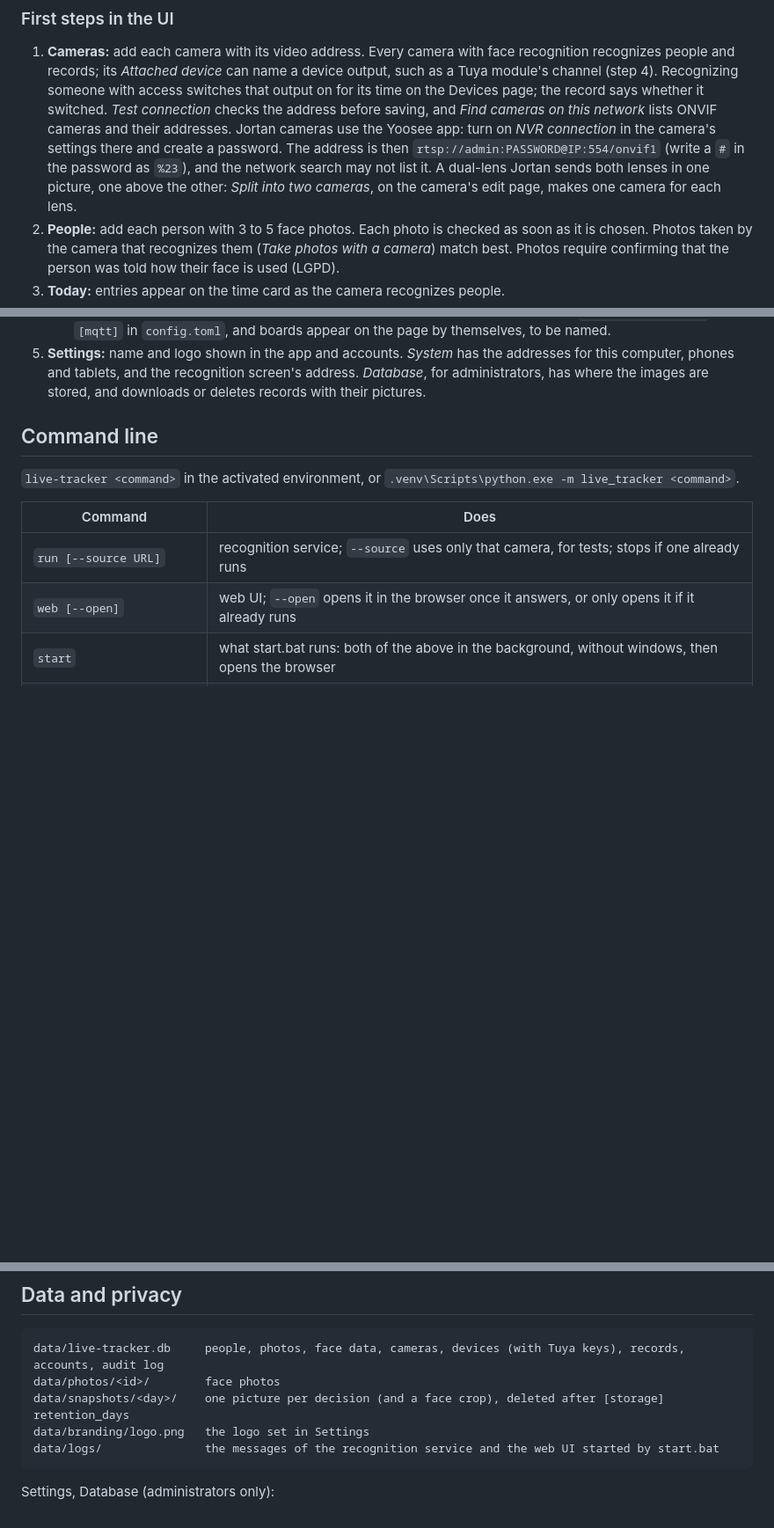
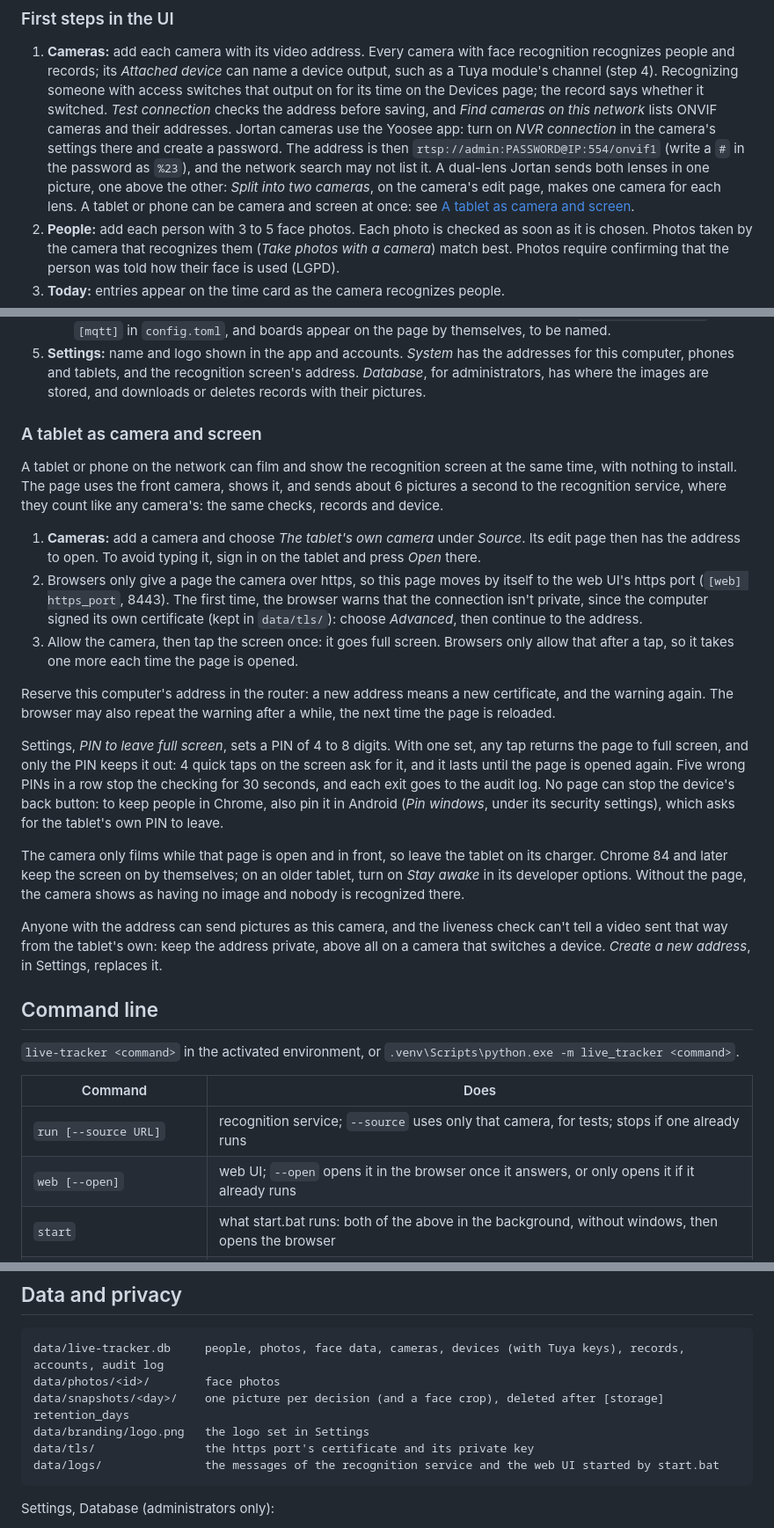
Before and after one commit to fmassucci/live-tracker, a Markdown page: README.md, 3 parts joined by grey strips. Shown at 88% size. Drawn GitHub-style; blank space fills up the shorter version.

Commit message:
docs: describe the tablet as camera and screen
Setting one up, what the https warning means, the PIN, and what a page can't
block on the device. Plans for making a tablet trust the certificate for good.

````diff
--- a/README.md
+++ b/README.md
@@ -130,6 +130,7 @@ this computer, set `[web] host = "127.0.0.1"`. The recognition screen's address
    `rtsp://admin:PASSWORD@IP:554/onvif1` (write a `#` in the password as `%23`), and the network search may
    not list it. A dual-lens Jortan sends both lenses in one picture, one above the other: *Split into two
    cameras*, on the camera's edit page, makes one camera for each lens.
+   A tablet or phone can be camera and screen at once: see [A tablet as camera and screen](#a-tablet-as-camera-and-screen).
 2. **People:** add each person with 3 to 5 face photos. Each photo is checked as soon as it is chosen. Photos
    taken by the camera that recognizes them (*Take photos with a camera*) match best. Photos require confirming that the
    person was told how their face is used (LGPD).
@@ -151,6 +152,37 @@ this computer, set `[web] host = "127.0.0.1"`. The recognition screen's address
 5. **Settings:** name and logo shown in the app and accounts. *System* has the addresses for this computer,
    phones and tablets, and the recognition screen's address. *Database*, for administrators, has where the images
    are stored, and downloads or deletes records with their pictures.
+
+### A tablet as camera and screen
+
+A tablet or phone on the network can film and show the recognition screen at the same time, with nothing to
+install. The page uses the front camera, shows it, and sends about 6 pictures a second to the recognition service,
+where they count like any camera's: the same checks, records and device.
+
+1. **Cameras:** add a camera and choose *The tablet's own camera* under *Source*. Its edit page then has the address
+   to open. To avoid typing it, sign in on the tablet and press *Open* there.
+2. Browsers only give a page the camera over https, so this page moves by itself to the web UI's https port
+   (`[web] https_port`, 8443). The first time, the browser warns that the connection isn't private, since the
+   computer signed its own certificate (kept in `data/tls/`): choose *Advanced*, then continue to the address.
+3. Allow the camera, then tap the screen once: it goes full screen. Browsers only allow that after a tap, so it takes
+   one more each time the page is opened.
+
+Reserve this computer's address in the router: a new address means a new certificate, and the warning again. The
+browser may also repeat the warning after a while, the next time the page is reloaded.
+
+Settings, *PIN to leave full screen*, sets a PIN of 4 to 8 digits. With one set, any tap returns the page to full
+screen, and only the PIN keeps it out: 4 quick taps on the screen ask for it, and it lasts until the page is opened
+again. Five wrong PINs in a row stop the checking for 30 seconds, and each exit goes to the audit log. No page can
+stop the device's back button: to keep people in Chrome, also pin it in Android (*Pin windows*, under its security
+settings), which asks for the tablet's own PIN to leave.
+
+The camera only films while that page is open and in front, so leave the tablet on its charger. Chrome 84 and later
+keep the screen on by themselves; on an older tablet, turn on *Stay awake* in its developer options. Without the page,
+the camera shows as having no image and nobody is recognized there.
+
+Anyone with the address can send pictures as this camera, and the liveness check can't tell a video sent that way
+from the tablet's own: keep the address private, above all on a camera that switches a device. *Create a new
+address*, in Settings, replaces it.
 
 ## Command line
 
@@ -185,6 +217,7 @@ data/live-tracker.db     people, photos, face data, cameras, devices (with Tuya
 data/photos/<id>/        face photos
 data/snapshots/<day>/    one picture per decision (and a face crop), deleted after [storage] retention_days
 data/branding/logo.png   the logo set in Settings
+data/tls/                the https port's certificate and its private key
 data/logs/               the messages of the recognition service and the web UI started by start.bat
 ```
 
````
Also changed, not shown: .claude/TODO.md (+2 -0 lines).
